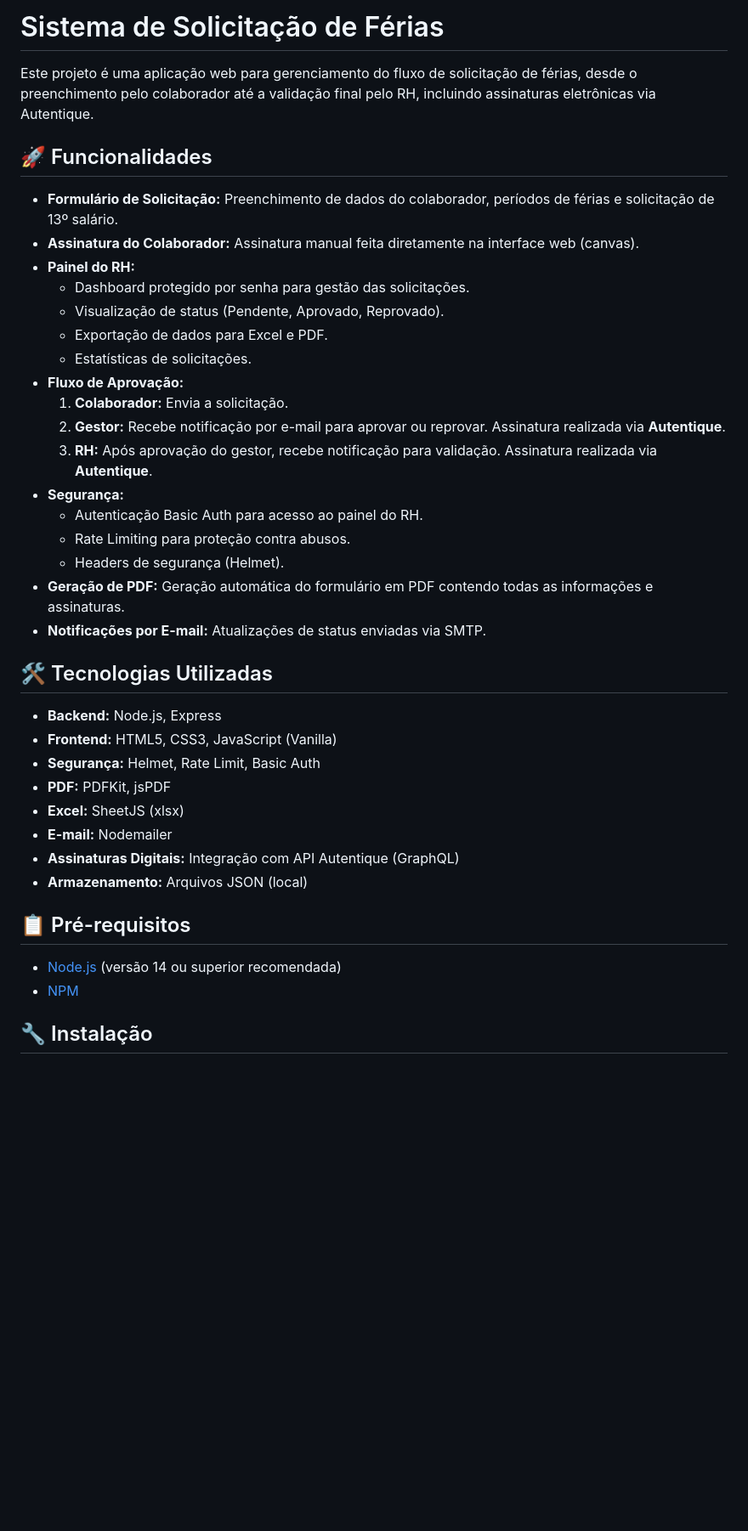
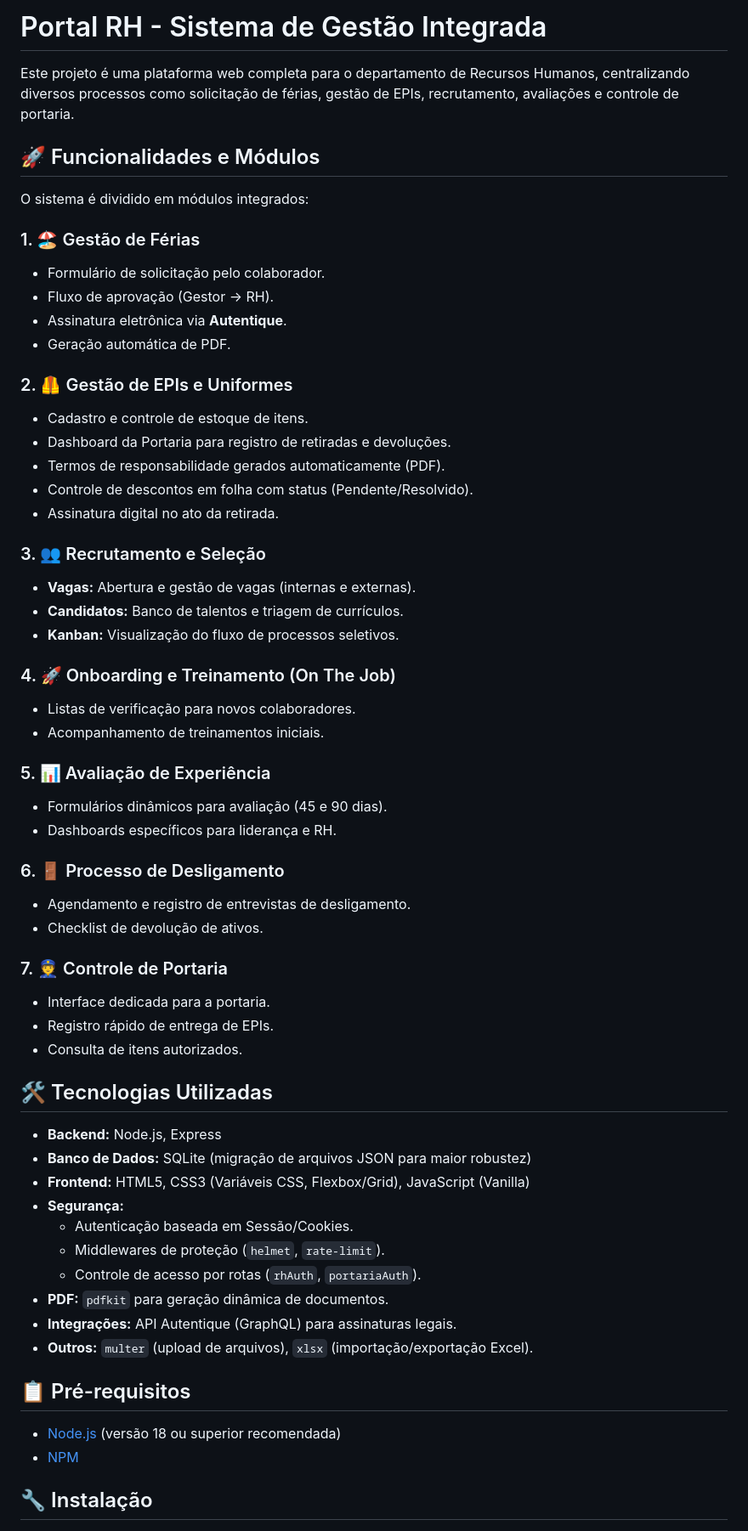
Before and after one commit to cleitonvpinheiro/ferias, a Markdown page: README.md, the part around one of its changes. Shown at 85% size. GitHub-like rendering; blank space fills up the shorter version.

Commit message:
docs: Atualiza documentação do projeto com novos módulos e estrutura

```diff
--- a/README.md
+++ b/README.md
@@ -1,41 +1,62 @@
-# Sistema de Solicitação de Férias
+# Portal RH - Sistema de Gestão Integrada
 
-Este projeto é uma aplicação web para gerenciamento do fluxo de solicitação de férias, desde o preenchimento pelo colaborador até a validação final pelo RH, incluindo assinaturas eletrônicas via Autentique.
+Este projeto é uma plataforma web completa para o departamento de Recursos Humanos, centralizando diversos processos como solicitação de férias, gestão de EPIs, recrutamento, avaliações e controle de portaria.
 
-## 🚀 Funcionalidades
+## 🚀 Funcionalidades e Módulos
 
-- **Formulário de Solicitação:** Preenchimento de dados do colaborador, períodos de férias e solicitação de 13º salário.
-- **Assinatura do Colaborador:** Assinatura manual feita diretamente na interface web (canvas).
-- **Painel do RH:**
-  - Dashboard protegido por senha para gestão das solicitações.
-  - Visualização de status (Pendente, Aprovado, Reprovado).
-  - Exportação de dados para Excel e PDF.
-  - Estatísticas de solicitações.
-- **Fluxo de Aprovação:**
-  1.  **Colaborador:** Envia a solicitação.
-  2.  **Gestor:** Recebe notificação por e-mail para aprovar ou reprovar. Assinatura realizada via **Autentique**.
-  3.  **RH:** Após aprovação do gestor, recebe notificação para validação. Assinatura realizada via **Autentique**.
-- **Segurança:**
-  - Autenticação Basic Auth para acesso ao painel do RH.
-  - Rate Limiting para proteção contra abusos.
-  - Headers de segurança (Helmet).
-- **Geração de PDF:** Geração automática do formulário em PDF contendo todas as informações e assinaturas.
-- **Notificações por E-mail:** Atualizações de status enviadas via SMTP.
+O sistema é dividido em módulos integrados:
+
+### 1. 🏖️ Gestão de Férias
+- Formulário de solicitação pelo colaborador.
+- Fluxo de aprovação (Gestor -> RH).
+- Assinatura eletrônica via **Autentique**.
+- Geração automática de PDF.
+
+### 2. 🦺 Gestão de EPIs e Uniformes
+- Cadastro e controle de estoque de itens.
+- Dashboard da Portaria para registro de retiradas e devoluções.
+- Termos de responsabilidade gerados automaticamente (PDF).
+- Controle de descontos em folha com status (Pendente/Resolvido).
+- Assinatura digital no ato da retirada.
+
+### 3. 👥 Recrutamento e Seleção
+- **Vagas:** Abertura e gestão de vagas (internas e externas).
+- **Candidatos:** Banco de talentos e triagem de currículos.
+- **Kanban:** Visualização do fluxo de processos seletivos.
+
+### 4. 🚀 Onboarding e Treinamento (On The Job)
+- Listas de verificação para novos colaboradores.
+- Acompanhamento de treinamentos iniciais.
+
+### 5. 📊 Avaliação de Experiência
+- Formulários dinâmicos para avaliação (45 e 90 dias).
+- Dashboards específicos para liderança e RH.
+
+### 6. 🚪 Processo de Desligamento
+- Agendamento e registro de entrevistas de desligamento.
+- Checklist de devolução de ativos.
+
+### 7. 👮 Controle de Portaria
+- Interface dedicada para a portaria.
+- Registro rápido de entrega de EPIs.
+- Consulta de itens autorizados.
 
 ## 🛠️ Tecnologias Utilizadas
 
 - **Backend:** Node.js, Express
-- **Frontend:** HTML5, CSS3, JavaScript (Vanilla)
-- **Segurança:** Helmet, Rate Limit, Basic Auth
-- **PDF:** PDFKit, jsPDF
-- **Excel:** SheetJS (xlsx)
-- **E-mail:** Nodemailer
-- **Assinaturas Digitais:** Integração com API Autentique (GraphQL)
-- **Armazenamento:** Arquivos JSON (local)
+- **Banco de Dados:** SQLite (migração de arquivos JSON para maior robustez)
+- **Frontend:** HTML5, CSS3 (Variáveis CSS, Flexbox/Grid), JavaScript (Vanilla)
+- **Segurança:**
+  - Autenticação baseada em Sessão/Cookies.
+  - Middlewares de proteção (`helmet`, `rate-limit`).
+  - Controle de acesso por rotas (`rhAuth`, `portariaAuth`).
+- **PDF:** `pdfkit` para geração dinâmica de documentos.
+- **Integrações:** API Autentique (GraphQL) para assinaturas legais.
+- **Outros:** `multer` (upload de arquivos), `xlsx` (importação/exportação Excel).
 
 ## 📋 Pré-requisitos
 
-- [Node.js](https://nodejs.org/) (versão 14 ou superior recomendada)
+- [Node.js](https://nodejs.org/) (versão 18 ou superior recomendada)
 - [NPM](https://www.npmjs.com/)
 
 ## 🔧 Instalação
```
Also changed, not shown: other parts of README.md (+18 -32 lines).
